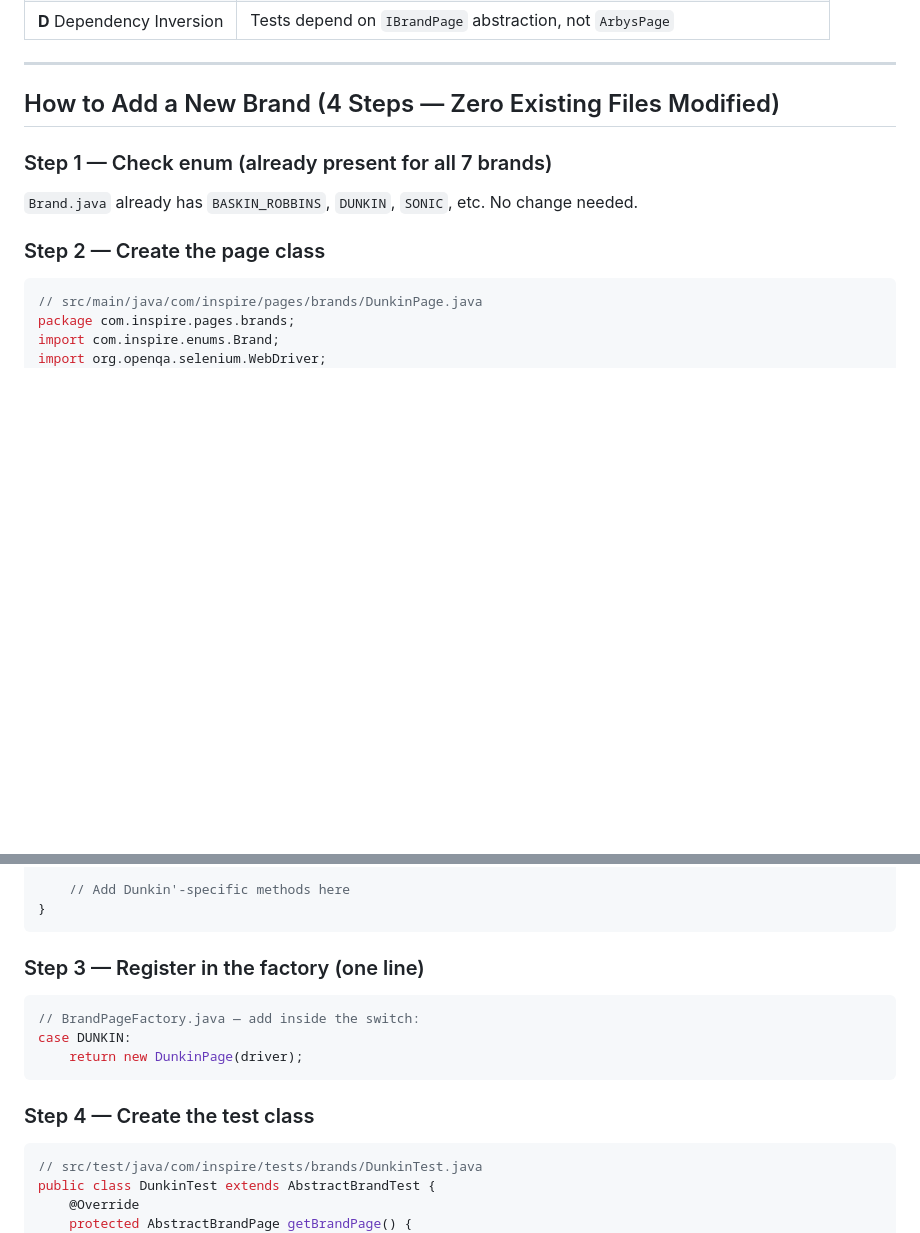
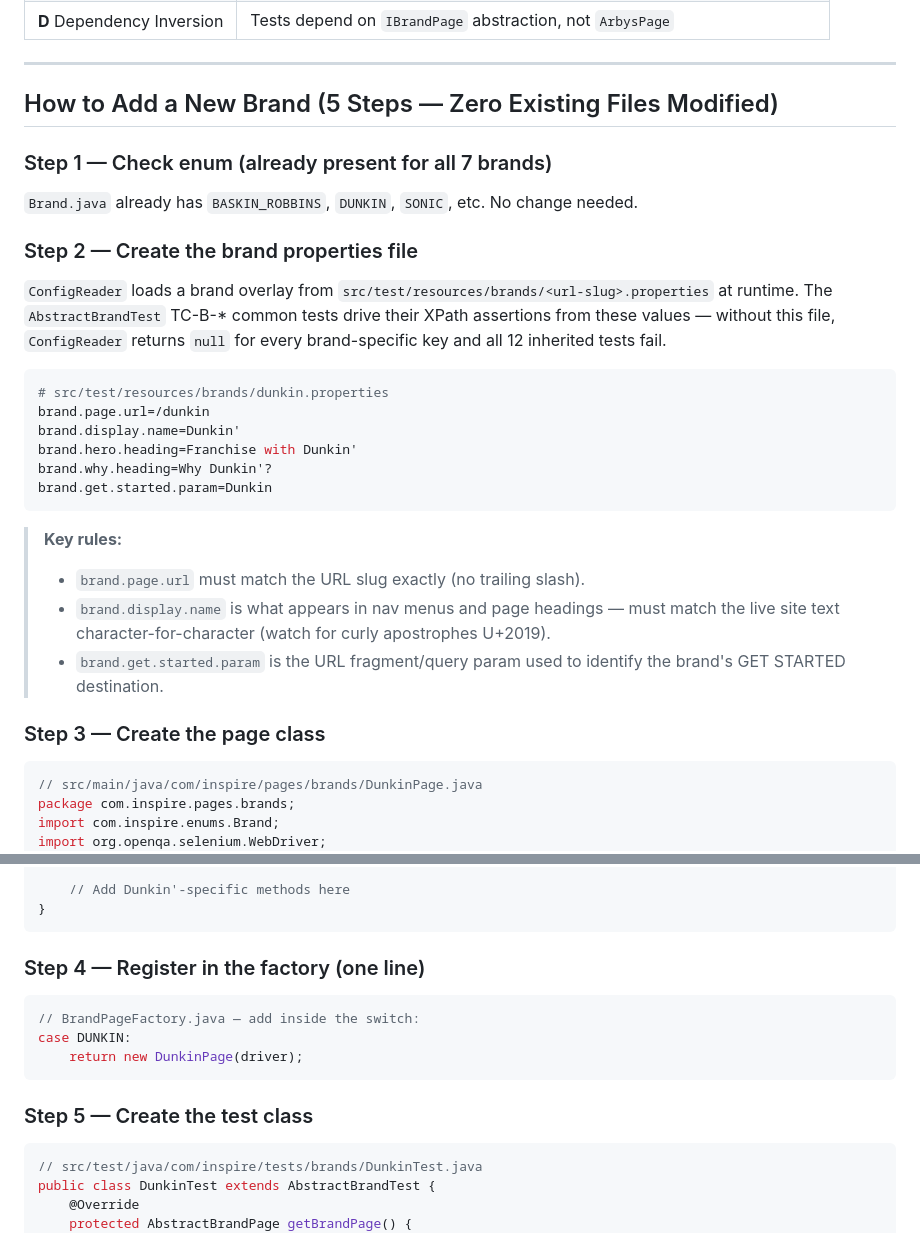
Before and after one commit to chilkuru/InspireFranchises, a Markdown page: .github/agents/Inspire-Franchise-Selenium-Automation-Framework-Agent.agent.md, 2 parts joined by grey strips. Rendered like a GitHub page; blank space fills up the shorter version.

Commit message:
Fix agent.md: add missing Step 2 (brand properties file) to new brand onboarding guide

````diff
--- a/.github/agents/Inspire-Franchise-Selenium-Automation-Framework-Agent.agent.md
+++ b/.github/agents/Inspire-Franchise-Selenium-Automation-Framework-Agent.agent.md
@@ -219,12 +219,30 @@ Run a specific group: `.\mvnw.cmd clean test -P arbys -Dgroups=smoke`
 
 ---
 
-## How to Add a New Brand (4 Steps — Zero Existing Files Modified)
+## How to Add a New Brand (5 Steps — Zero Existing Files Modified)
 
 ### Step 1 — Check enum (already present for all 7 brands)
 `Brand.java` already has `BASKIN_ROBBINS`, `DUNKIN`, `SONIC`, etc. No change needed.
 
-### Step 2 — Create the page class
+### Step 2 — Create the brand properties file
+`ConfigReader` loads a brand overlay from `src/test/resources/brands/<url-slug>.properties` at runtime.
+The `AbstractBrandTest` TC-B-* common tests drive their XPath assertions from these values — without this file, `ConfigReader` returns `null` for every brand-specific key and all 12 inherited tests fail.
+
+```properties
+# src/test/resources/brands/dunkin.properties
+brand.page.url=/dunkin
+brand.display.name=Dunkin'
+brand.hero.heading=Franchise with Dunkin'
+brand.why.heading=Why Dunkin'?
+brand.get.started.param=Dunkin
+```
+
+> **Key rules:**
+> - `brand.page.url` must match the URL slug exactly (no trailing slash).
+> - `brand.display.name` is what appears in nav menus and page headings — must match the live site text character-for-character (watch for curly apostrophes U+2019).
+> - `brand.get.started.param` is the URL fragment/query param used to identify the brand's GET STARTED destination.
+
+### Step 3 — Create the page class
 ```java
 // src/main/java/com/inspire/pages/brands/DunkinPage.java
 package com.inspire.pages.brands;
@@ -248,14 +266,14 @@ public class DunkinPage extends AbstractBrandPage {
 }
 ```
 
-### Step 3 — Register in the factory (one line)
+### Step 4 — Register in the factory (one line)
 ```java
 // BrandPageFactory.java — add inside the switch:
 case DUNKIN:
     return new DunkinPage(driver);
 ```
 
-### Step 4 — Create the test class
+### Step 5 — Create the test class
 ```java
 // src/test/java/com/inspire/tests/brands/DunkinTest.java
 public class DunkinTest extends AbstractBrandTest {
````
